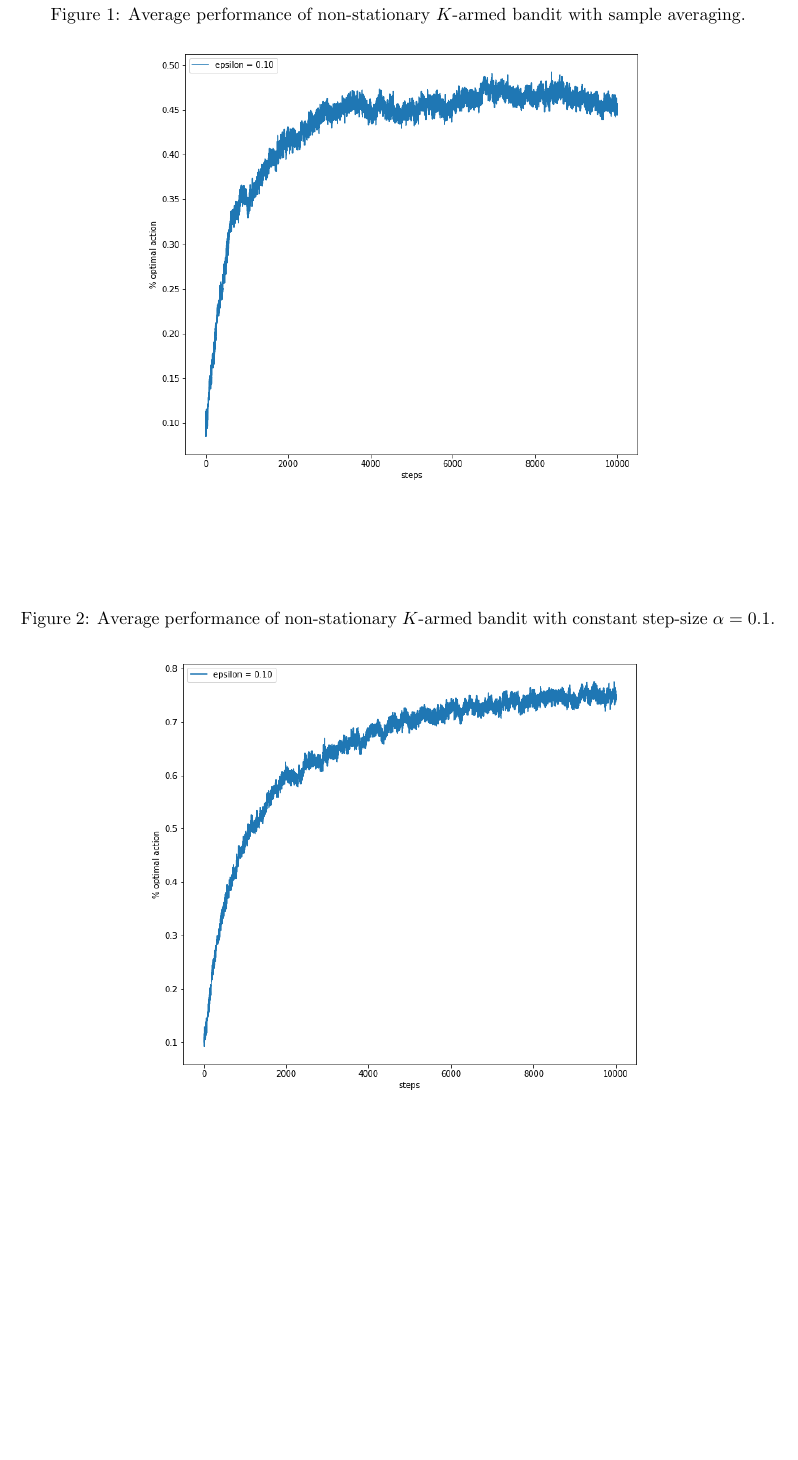
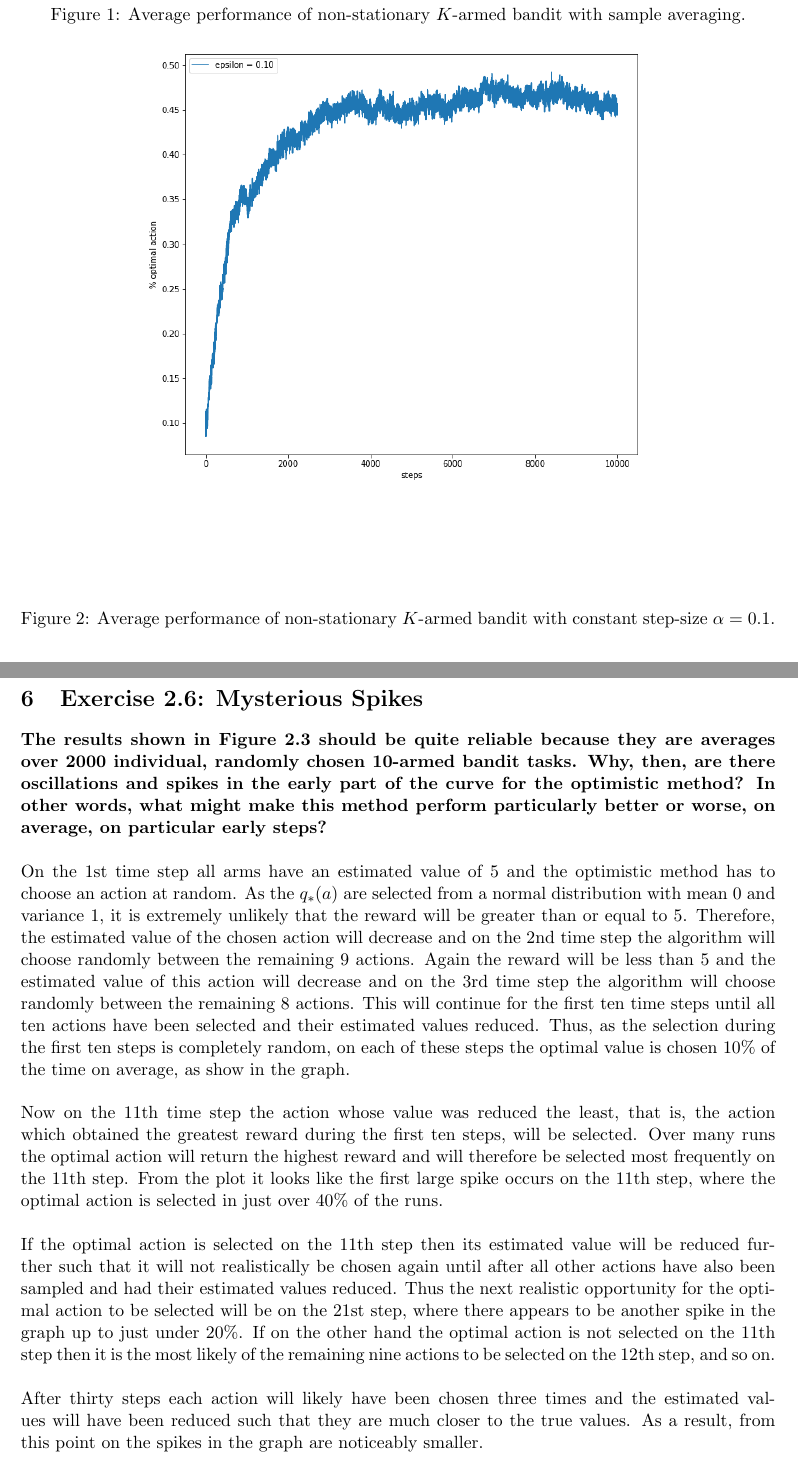
Before and after one commit to rafarui/reinforcement-learning-book, a LaTeX document (chapter2/latex/solutions.tex): part of page 3 of 3 before the commit and two parts of pages 3 and 4 of 4 after it, the two joined at a grey line, cut so that both start at the same text, the shorter picture padded with empty space. Compiled offline with pdfLaTeX.

Commit message:
add solution to 2.6

```diff
--- a/chapter2/latex/solutions.tex
+++ b/chapter2/latex/solutions.tex
@@ -131,4 +131,17 @@ As we can see from Figure \ref{fig:KArmedBanditNonStationarySampleAveraging}, th
 	\label{fig:KArmedBanditNonStationaryConstantStep}
 \end{figure}
 
+
+\section{Exercise 2.6: Mysterious Spikes}
+
+\textbf{The results shown in Figure 2.3 should be quite reliable because they are averages over 2000 individual, randomly chosen 10-armed bandit tasks. Why, then, are there oscillations and spikes in the early part of the curve for the optimistic method? In other words, what might make this method perform particularly better or worse, on average, on particular early steps?}
+\\ \\
+On the 1st time step all arms have an estimated value of 5 and the optimistic method has to choose an action at random. As the $q_*(a)$ are selected from a normal distribution with mean 0 and variance 1, it is extremely unlikely that the reward will be greater than or equal to 5. Therefore, the estimated value of the chosen action will decrease and on the 2nd time step the algorithm will choose randomly between the remaining 9 actions. Again the reward will be less than 5 and the estimated value of this action will decrease and on the 3rd time step the algorithm will choose randomly between the remaining 8 actions. This will continue for the first ten time steps until all ten actions have been selected and their estimated values reduced. Thus, as the selection during the first ten steps is completely random, on each of these steps the optimal value is chosen 10\% of the time on average, as show in the graph.
+\\ \\
+Now on the 11th time step the action whose value was reduced the least, that is, the action which obtained the greatest reward during the first ten steps, will be selected. Over many runs the optimal action will return the highest reward and will therefore be selected most frequently on the 11th step. From the plot it looks like the first large spike occurs on the 11th step, where the optimal action is selected in just over 40\% of the runs.
+\\ \\
+If the optimal action is selected on the 11th step then its estimated value will be reduced further such that it will not realistically be chosen again until after all other actions have also been sampled and had their estimated values reduced. Thus the next realistic opportunity for the optimal action to be selected will be on the 21st step, where there appears to be another spike in the graph up to just under 20\%. If on the other hand the optimal action is not selected on the 11th step then it is the most likely of the remaining nine actions to be selected on the 12th step, and so on.
+\\ \\
+After thirty steps each action will likely have been chosen three times and the estimated values will have been reduced such that they are much closer to the true values. As a result, from this point on the spikes in the graph are noticeably smaller.
+
 \end{document}
```
Also changed, not shown: chapter2/latex/solutions.pdf, 3 other files.
